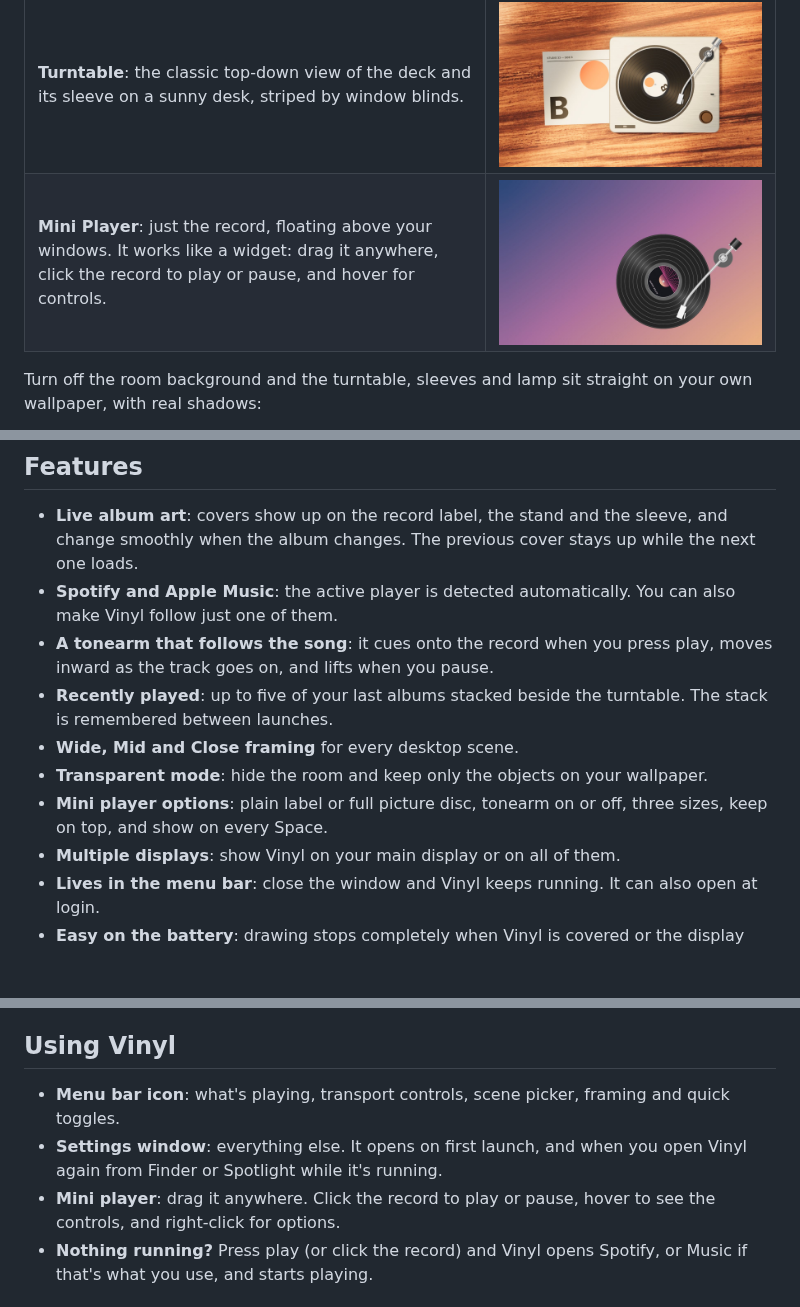
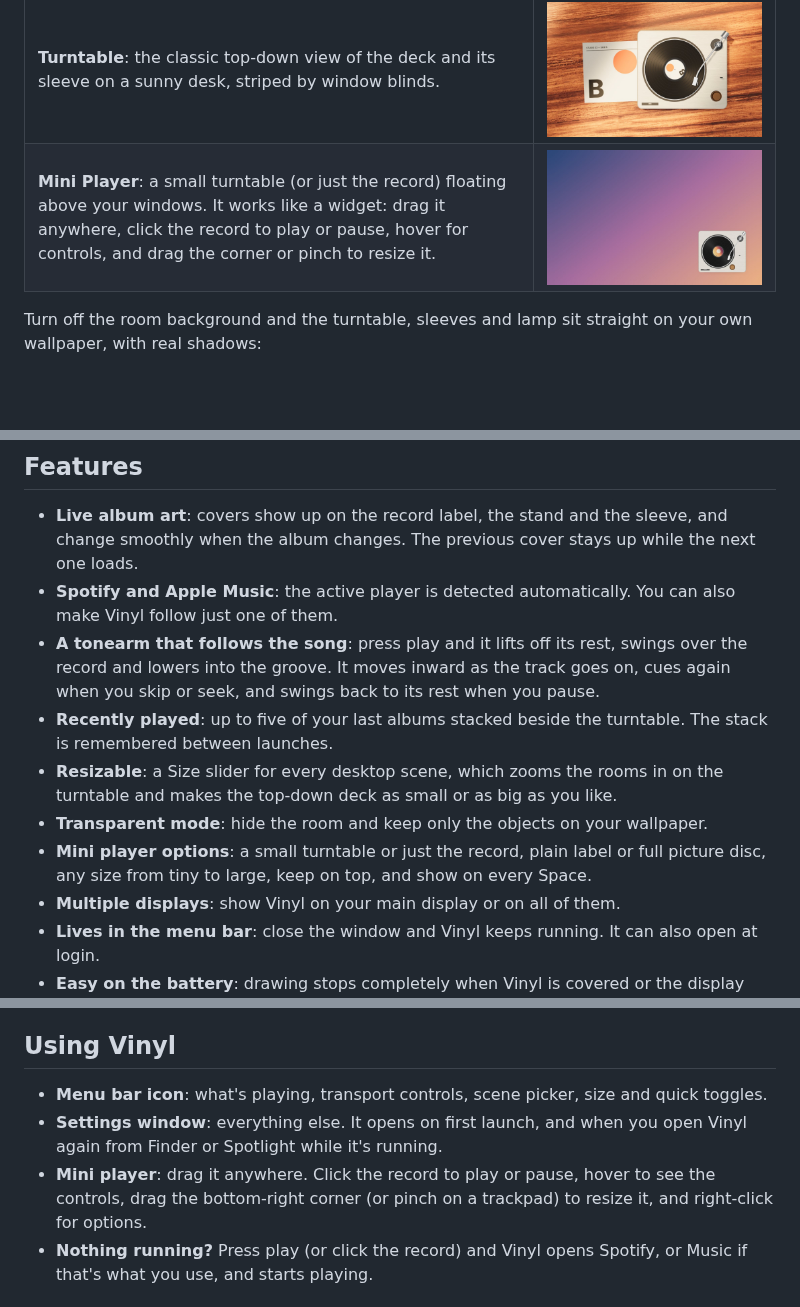
Before and after one commit to CycloneDraco/Vinyl, a Markdown page: README.md, 3 parts joined by grey strips. Rendered like a GitHub page; pictures changed too: docs/images/mini-player.jpg; blank space fills up the shorter version.

```diff
--- a/README.md
+++ b/README.md
@@ -24,7 +24,7 @@ API key.
 | **Listening Room**: golden afternoon sun through a window, with shadows from a plant moving gently across the wall. | ![Listening Room](docs/images/listening-room.jpg) |
 | **After Hours**: the same desk late at night, lit by a glass lamp and a warm glow behind the print. | ![After Hours](docs/images/after-hours.jpg) |
 | **Turntable**: the classic top-down view of the deck and its sleeve on a sunny desk, striped by window blinds. | ![Turntable](docs/images/turntable.jpg) |
-| **Mini Player**: just the record, floating above your windows. It works like a widget: drag it anywhere, click the record to play or pause, and hover for controls. | ![Mini Player](docs/images/mini-player.jpg) |
+| **Mini Player**: a small turntable (or just the record) floating above your windows. It works like a widget: drag it anywhere, click the record to play or pause, hover for controls, and drag the corner or pinch to resize it. | ![Mini Player](docs/images/mini-player.jpg) |
 
 Turn off the room background and the turntable, sleeves and lamp sit straight
 on your own wallpaper, with real shadows:
@@ -35,11 +35,11 @@ on your own wallpaper, with real shadows:
 
 - **Live album art**: covers show up on the record label, the stand and the sleeve, and change smoothly when the album changes. The previous cover stays up while the next one loads.
 - **Spotify and Apple Music**: the active player is detected automatically. You can also make Vinyl follow just one of them.
-- **A tonearm that follows the song**: it cues onto the record when you press play, moves inward as the track goes on, and lifts when you pause.
+- **A tonearm that follows the song**: press play and it lifts off its rest, swings over the record and lowers into the groove. It moves inward as the track goes on, cues again when you skip or seek, and swings back to its rest when you pause.
 - **Recently played**: up to five of your last albums stacked beside the turntable. The stack is remembered between launches.
-- **Wide, Mid and Close framing** for every desktop scene.
+- **Resizable**: a Size slider for every desktop scene, which zooms the rooms in on the turntable and makes the top-down deck as small or as big as you like.
 - **Transparent mode**: hide the room and keep only the objects on your wallpaper.
-- **Mini player options**: plain label or full picture disc, tonearm on or off, three sizes, keep on top, and show on every Space.
+- **Mini player options**: a small turntable or just the record, plain label or full picture disc, any size from tiny to large, keep on top, and show on every Space.
 - **Multiple displays**: show Vinyl on your main display or on all of them.
 - **Lives in the menu bar**: close the window and Vinyl keeps running. It can also open at login.
 - **Easy on the battery**: drawing stops completely when Vinyl is covered or the display sleeps, and it drops to 30 fps on battery. Reduce Motion is respected.
@@ -89,9 +89,9 @@ You can change this at any time in **System Settings › Privacy & Security ›
 
 ## Using Vinyl
 
-- **Menu bar icon**: what's playing, transport controls, scene picker, framing and quick toggles.
+- **Menu bar icon**: what's playing, transport controls, scene picker, size and quick toggles.
 - **Settings window**: everything else. It opens on first launch, and when you open Vinyl again from Finder or Spotlight while it's running.
-- **Mini player**: drag it anywhere. Click the record to play or pause, hover to see the controls, and right-click for options.
+- **Mini player**: drag it anywhere. Click the record to play or pause, hover to see the controls, drag the bottom-right corner (or pinch on a trackpad) to resize it, and right-click for options.
 - **Nothing running?** Press play (or click the record) and Vinyl opens Spotify, or Music if that's what you use, and starts playing.
 
 ## Build from source
```
Also changed, not shown: other parts of README.md (+2 -2 lines), docs/release-notes/v1.1.0.md (added, +25 -0 lines), 16 other files.
